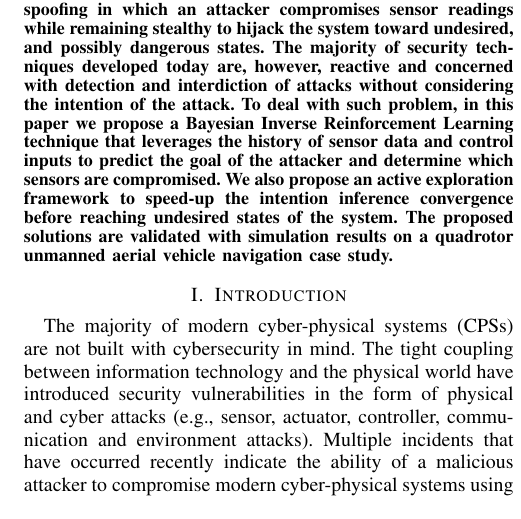
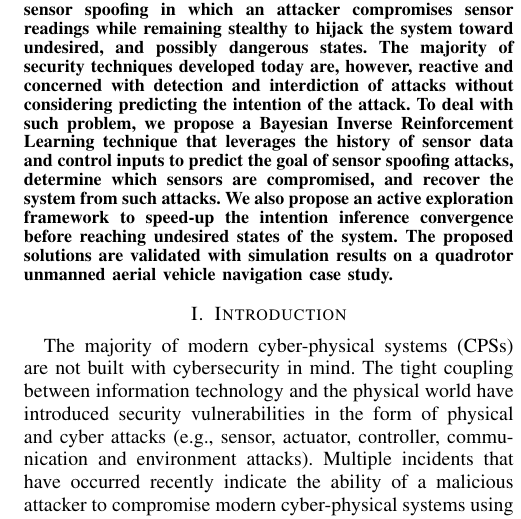
Before and after one commit to jiankangren/ICCPS-2018, a LaTeX paper (main.tex): part of one column of page 1 of 8, cut so that both start at the same text. Compiled offline with pdfLaTeX.

Commit message:
Updates from ShareLaTeX

```diff
--- a/main.tex
+++ b/main.tex
@@ -121,7 +121,7 @@
 
 %%%%%%%%%%%%%%%%%%%%%%%%%%%%%%%%%%%%%%%%%%%%%%%%%%%%%%%%%%%%%%%%%%%%%%%%%%%%%%%%
 \begin{abstract}
-Modern autonomous cyber-physical systems have been demonstrated to be vulnerable to cyber-attacks like sensor spoofing in which an attacker compromises sensor readings while remaining stealthy to hijack the system toward undesired, and possibly dangerous states. The majority of security techniques developed today are, however, reactive and concerned with detection and interdiction of attacks without considering the intention of the attack. To deal with such problem, in this paper we propose a Bayesian Inverse Reinforcement Learning technique that leverages the history of sensor data and control inputs to predict the goal of the attacker and determine which sensors are compromised. We also propose an active exploration framework to speed-up the intention inference convergence before reaching undesired states of the system. The proposed solutions are validated with simulation results on a quadrotor unmanned aerial vehicle navigation case study.% \NB{I rewrote the abstract but we may have to change it again and add more details about the approach that you are using}
+Modern autonomous cyber-physical systems have been demonstrated to be vulnerable to cyber-attacks like sensor spoofing in which an attacker compromises sensor readings while remaining stealthy to hijack the system toward undesired, and possibly dangerous states. The majority of security techniques developed today are, however, reactive and concerned with detection and interdiction of attacks without considering predicting the intention of the attack. To deal with such problem, we propose a Bayesian Inverse Reinforcement Learning technique that leverages the history of sensor data and control inputs to predict the goal of sensor spoofing attacks, determine which sensors are compromised, and recover the system from such attacks. We also propose an active exploration framework to speed-up the intention inference convergence before reaching undesired states of the system. The proposed solutions are validated with simulation results on a quadrotor unmanned aerial vehicle navigation case study.% \NB{I rewrote the abstract but we may have to change it again and add more details about the approach that you are using}
 %
 %In this paper we propose
 % without considering the intention of the attack.
```
